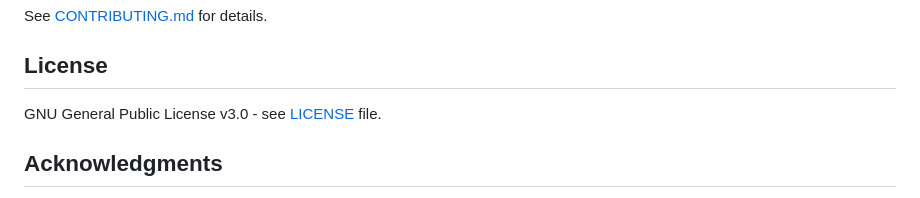
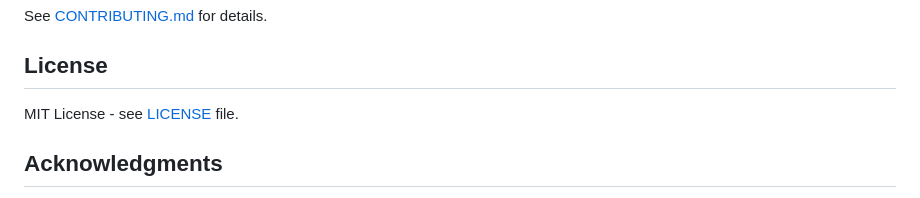
Before and after one commit to seregonwar/zftpd, a Markdown page: README.md, the part around the change. Rendered like a GitHub page.

Commit message:
Update README.md
Fix license

```diff
--- a/README.md
+++ b/README.md
@@ -277,7 +277,7 @@ See [CONTRIBUTING.md](CONTRIBUTING.md) for details.
 
 ## License
 
-GNU General Public License v3.0 - see [LICENSE](LICENSE) file.
+MIT License - see [LICENSE](LICENSE) file.
 
 ## Acknowledgments
 
```
